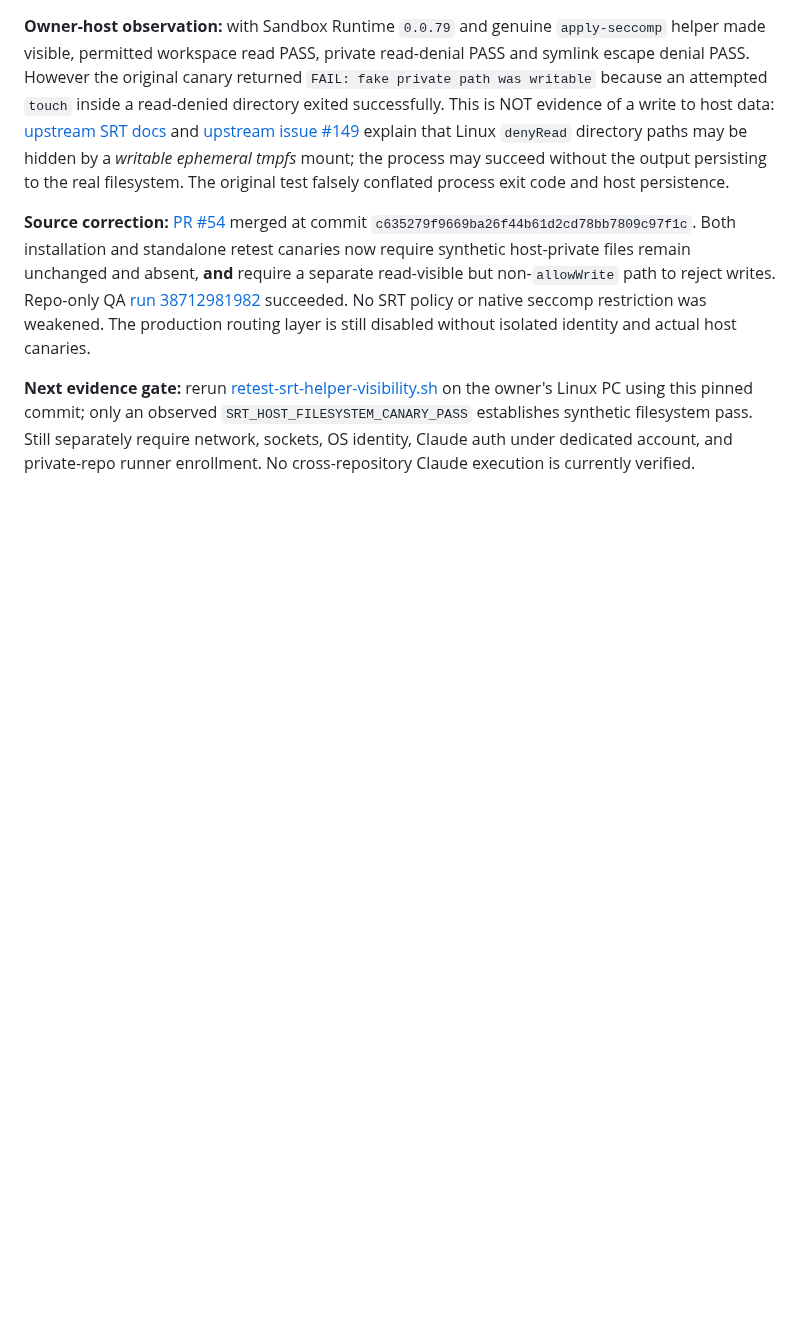
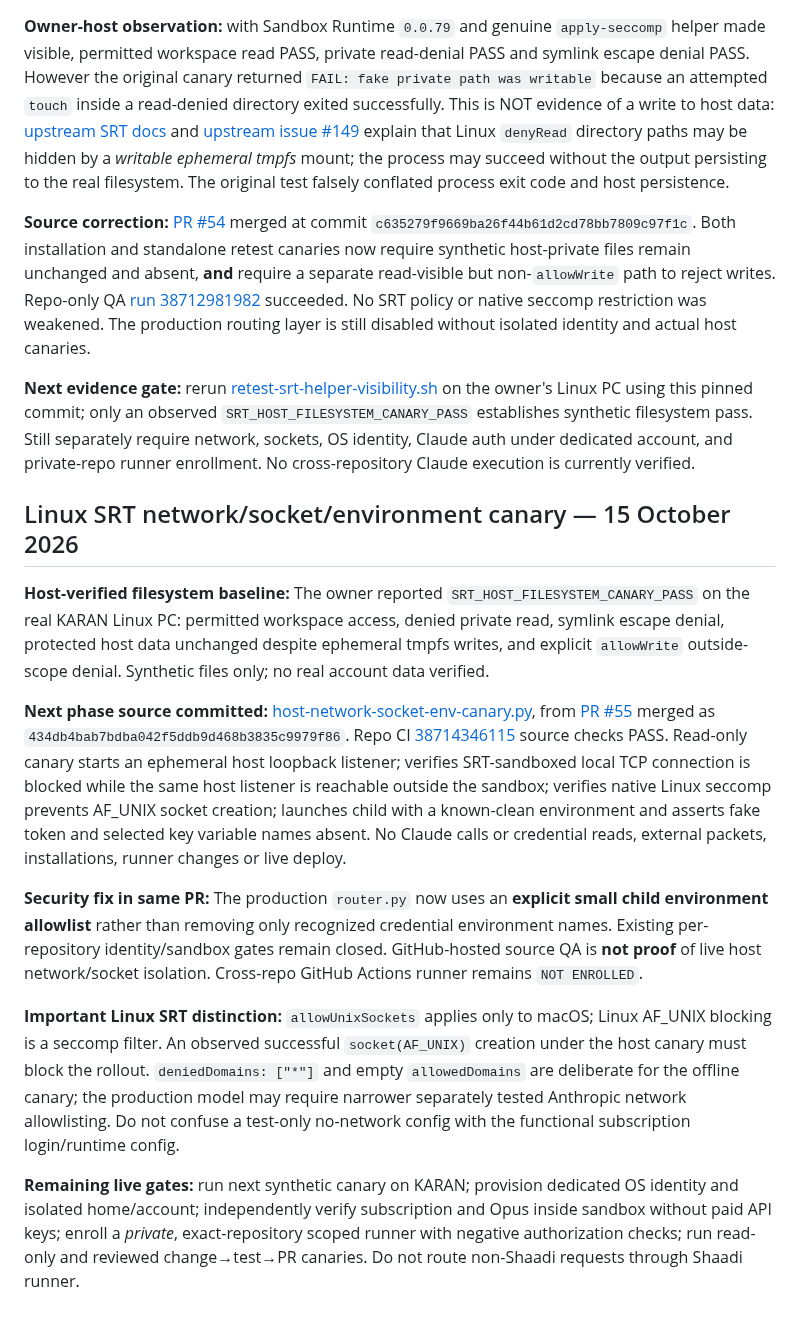
Before and after one commit to karanzing1992/engagement-core, a Markdown page: docs/CLAUDE_DEV_ON_DEMAND.md, the part around the change. Rendered like a GitHub page; blank space fills up the shorter version.

Commit message:
STACK CHANGE: record verified Linux filesystem PASS and source-only network/seccomp/environment gate

```diff
--- a/docs/CLAUDE_DEV_ON_DEMAND.md
+++ b/docs/CLAUDE_DEV_ON_DEMAND.md
@@ -102,3 +102,15 @@ The master skill is the shared on-demand routing interface; it does not itself p
 **Source correction:** [PR #54](https://github.com/karanzing1992/engagement-core/pull/54) merged at commit `c635279f9669ba26f44b61d2cd78bb7809c97f1c`. Both installation and standalone retest canaries now require synthetic host-private files remain unchanged and absent, **and** require a separate read-visible but non-`allowWrite` path to reject writes. Repo-only QA [run 38712981982](https://github.com/karanzing1992/engagement-core/actions/runs/38712981982) succeeded. No SRT policy or native seccomp restriction was weakened. The production routing layer is still disabled without isolated identity and actual host canaries.
 
 **Next evidence gate:** rerun [retest-srt-helper-visibility.sh](https://github.com/karanzing1992/engagement-core/blob/c635279f9669ba26f44b61d2cd78bb7809c97f1c/tools/claude-dev-router/retest-srt-helper-visibility.sh) on the owner's Linux PC using this pinned commit; only an observed `SRT_HOST_FILESYSTEM_CANARY_PASS` establishes synthetic filesystem pass. Still separately require network, sockets, OS identity, Claude auth under dedicated account, and private-repo runner enrollment. No cross-repository Claude execution is currently verified.
+
+## Linux SRT network/socket/environment canary — 15 October 2026
+
+**Host-verified filesystem baseline:** The owner reported `SRT_HOST_FILESYSTEM_CANARY_PASS` on the real KARAN Linux PC: permitted workspace access, denied private read, symlink escape denial, protected host data unchanged despite ephemeral tmpfs writes, and explicit `allowWrite` outside-scope denial. Synthetic files only; no real account data verified.
+
+**Next phase source committed:** [host-network-socket-env-canary.py](https://github.com/karanzing1992/engagement-core/blob/main/tools/claude-dev-router/host-network-socket-env-canary.py), from [PR #55](https://github.com/karanzing1992/engagement-core/pull/55) merged as `434db4bab7bdba042f5ddb9d468b3835c9979f86`. Repo CI [38714346115](https://github.com/karanzing1992/engagement-core/actions/runs/38714346115) source checks PASS. Read-only canary starts an ephemeral host loopback listener; verifies SRT-sandboxed local TCP connection is blocked while the same host listener is reachable outside the sandbox; verifies native Linux seccomp prevents AF_UNIX socket creation; launches child with a known-clean environment and asserts fake token and selected key variable names absent. No Claude calls or credential reads, external packets, installations, runner changes or live deploy.
+
+**Security fix in same PR:** The production `router.py` now uses an **explicit small child environment allowlist** rather than removing only recognized credential environment names. Existing per-repository identity/sandbox gates remain closed. GitHub-hosted source QA is **not proof** of live host network/socket isolation. Cross-repo GitHub Actions runner remains `NOT ENROLLED`.
+
+**Important Linux SRT distinction:** `allowUnixSockets` applies only to macOS; Linux AF_UNIX blocking is a seccomp filter. An observed successful `socket(AF_UNIX)` creation under the host canary must block the rollout. `deniedDomains: ["*"]` and empty `allowedDomains` are deliberate for the offline canary; the production model may require narrower separately tested Anthropic network allowlisting. Do not confuse a test-only no-network config with the functional subscription login/runtime config.
+
+**Remaining live gates:** run next synthetic canary on KARAN; provision dedicated OS identity and isolated home/account; independently verify subscription and Opus inside sandbox without paid API keys; enroll a *private*, exact-repository scoped runner with negative authorization checks; run read-only and reviewed change→test→PR canaries. Do not route non-Shaadi requests through Shaadi runner.
```
